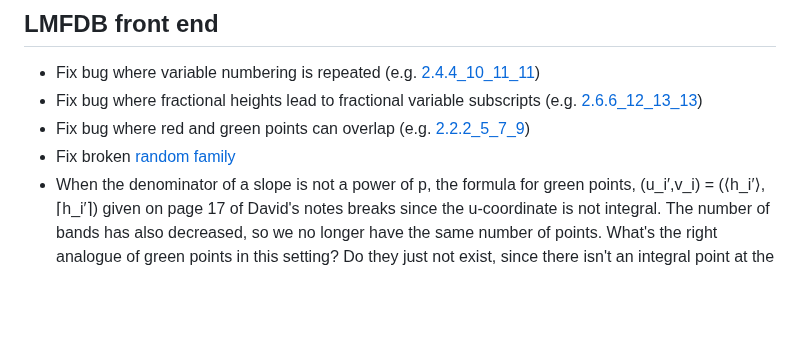
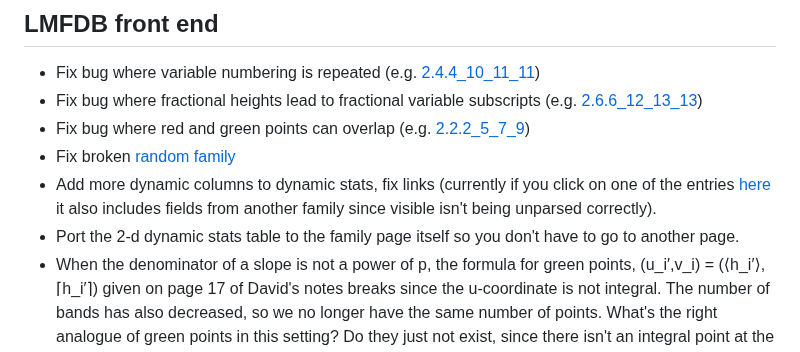
Before and after one commit to roed314/padic_square, a Markdown page: TODO.md, the part around the change. GitHub-like rendering; blank space fills up the shorter version.

Commit message:
Add a couple dynamic stats todos

```diff
--- a/TODO.md
+++ b/TODO.md
@@ -6,6 +6,8 @@
  * Fix bug where fractional heights lead to fractional variable subscripts (e.g. [2.6.6_12_13_13](https://olive.lmfdb.xyz/padicField/family/2.6.6_12_13_13))
  * Fix bug where red and green points can overlap (e.g. [2.2.2_5_7_9](https://olive.lmfdb.xyz/padicField/family/2.2.2_5_7_9))
  * Fix broken [random family](http://localhost:37780/padicField/families/?n=8&search_type=Random)
+ * Add more dynamic columns to dynamic stats, fix links (currently if you click on one of the entries [here](https://olive.lmfdb.xyz/padicField/dynamic_stats?p=2&n=8&visible_quantifier=exactly&visible=[2,+3,+17%2F4]&col1=slopes&totals1=yes&col2=galois_label&totals2=yes&proportions=none) it also includes fields from another family since visible isn't being unparsed correctly).
+ * Port the 2-d dynamic stats table to the family page itself so you don't have to go to another page.
  * When the denominator of a slope is not a power of p, the formula for green points, (u_i′,v_i) = (⟨h_i′⟩,⌈h_i′⌉) given on page 17 of David's notes breaks since the u-coordinate is not integral.  The number of bands has also decreased, so we no longer have the same number of points.  What's the right analogue of green points in this setting?  Do they just not exist, since there isn't an integral point at the bottom of the band?
  * Write lots of knowls
    * the picture
```
